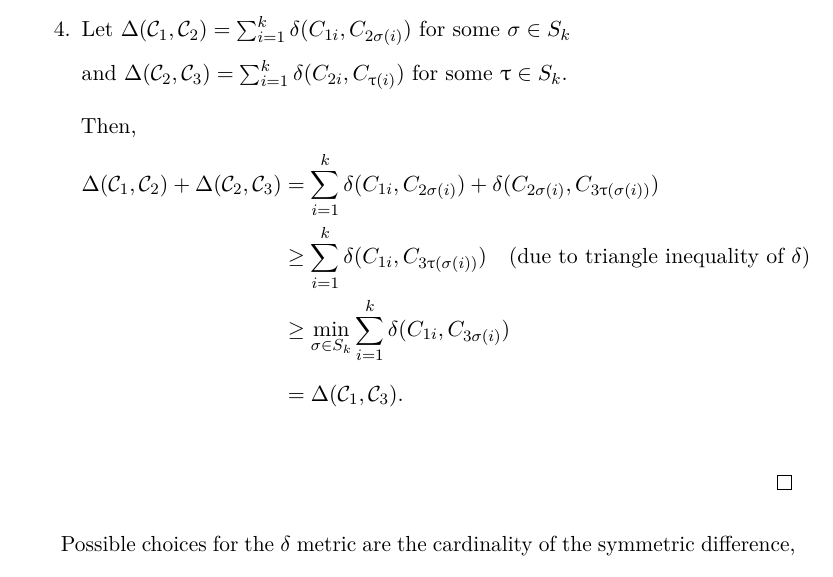
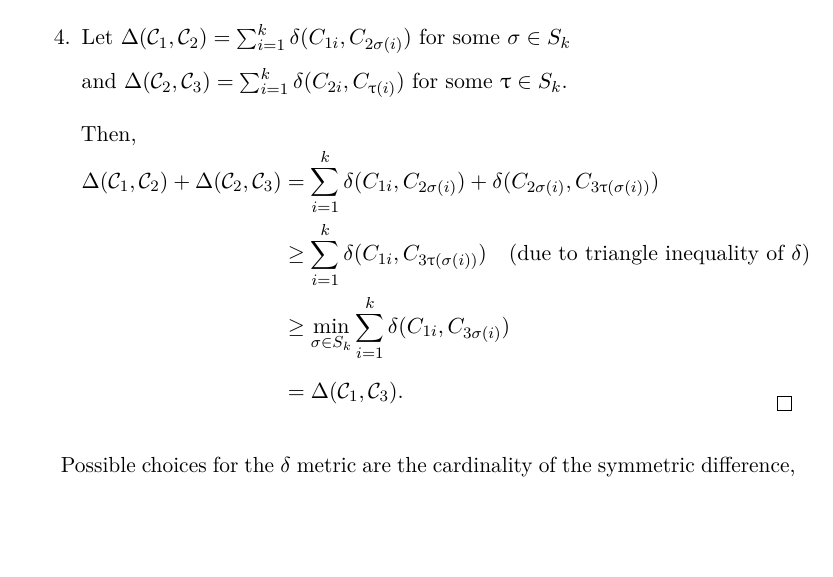
Before and after one commit to georgek/thesis, a LaTeX thesis (thesis.tex, which reads sum-squares.tex): part of page 80 of 194, cut so that both start at the same text, the shorter picture padded with empty space. Compiled offline with pdfLaTeX.

Commit message:
Fix position of tombstone

```diff
--- a/sum-squares.tex
+++ b/sum-squares.tex
@@ -1131,7 +1131,7 @@ possible functions $\sigma \colon \{1, \dotsc, k\} \to \{1, \dotsc, k\}$.
     C_{\uptau(i)})$ for some $\uptau \in S_k$.
 
     Then,
-    \vspace{-1em}
+    \vspace{-1.5em}
     \begin{align*}
       \Delta(\clus_1, \clus_2) + \Delta(\clus_2, \clus_3) &=
       \sum_{i=1}^{k} \delta(C_{1i},
@@ -1143,6 +1143,7 @@ possible functions $\sigma \colon \{1, \dotsc, k\} \to \{1, \dotsc, k\}$.
       &= \Delta(\clus_1, \clus_3).
     \end{align*}
   \end{enumerate}
+  \vspace{-3.5em}
 \end{proof}
 
 Possible choices for the $\delta$ metric are the cardinality of the symmetric
```
